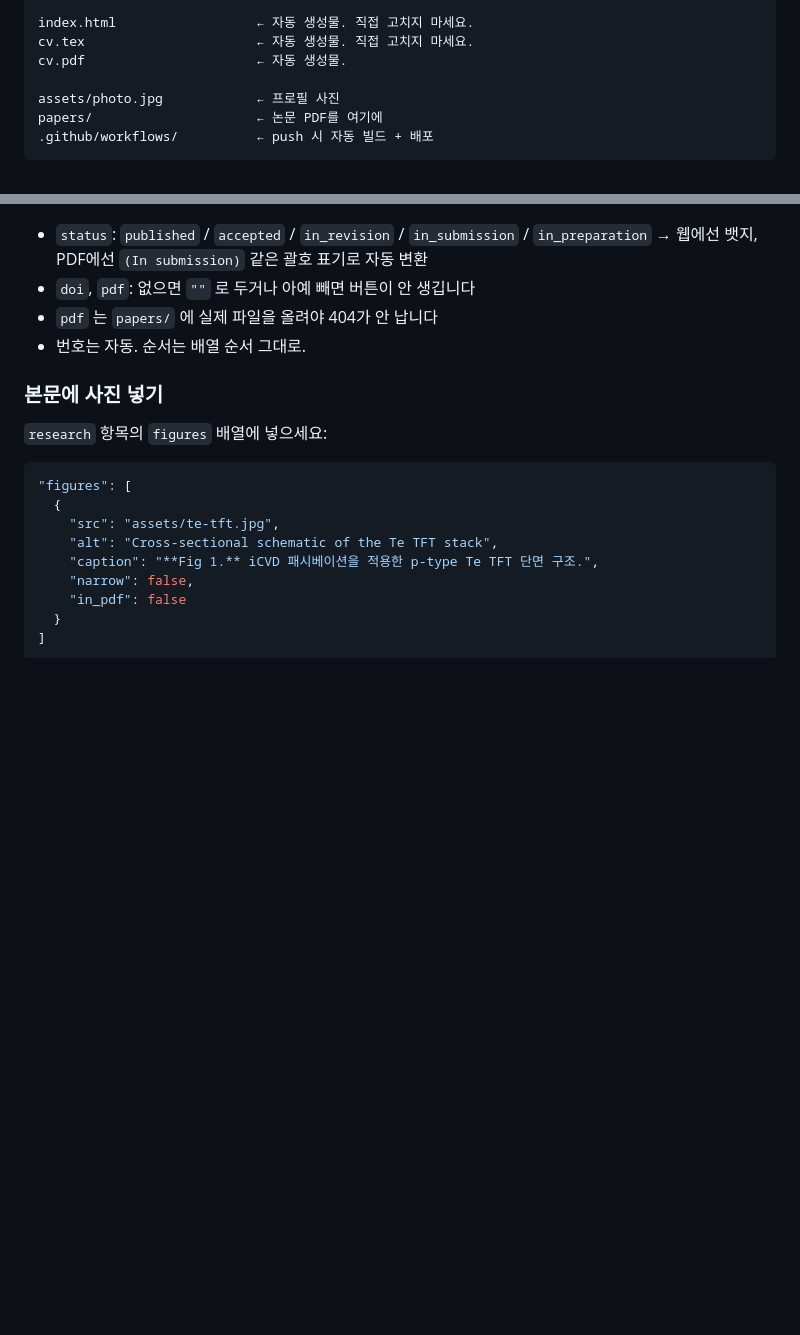
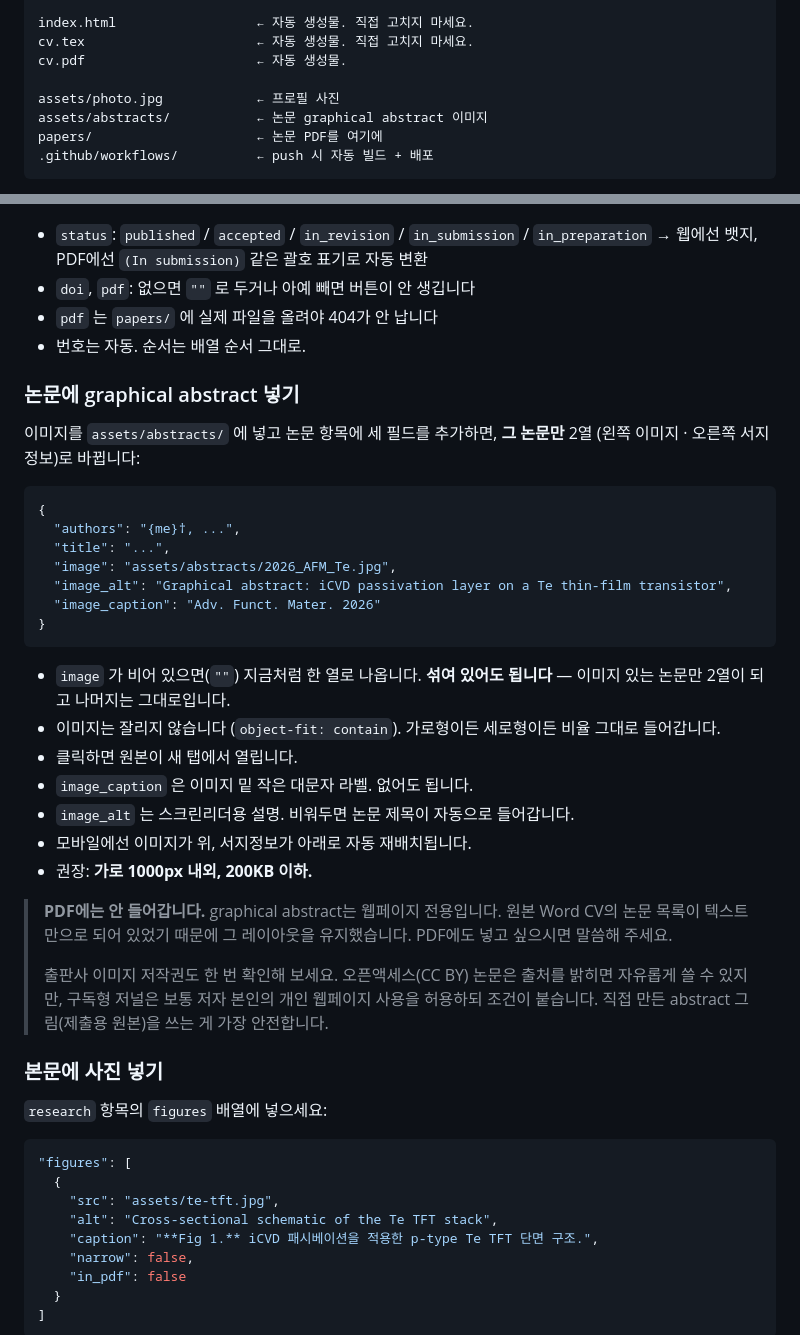
Before and after one commit to namth0419/namth0419.github.io, a Markdown page: README.md, 2 parts joined by grey strips. Rendered like a GitHub page; blank space fills up the shorter version.

````diff
--- a/README.md
+++ b/README.md
@@ -26,6 +26,7 @@ cv.tex                      ← 자동 생성물. 직접 고치지 마세요.
 cv.pdf                      ← 자동 생성물.
 
 assets/photo.jpg            ← 프로필 사진
+assets/abstracts/           ← 논문 graphical abstract 이미지
 papers/                     ← 논문 PDF를 여기에
 .github/workflows/          ← push 시 자동 빌드 + 배포
 ```
@@ -94,6 +95,37 @@ git add -A && git commit -m "Add paper" && git push    # 나머지는 Actions가
 - `pdf` 는 `papers/` 에 실제 파일을 올려야 404가 안 납니다
 - 번호는 자동. 순서는 배열 순서 그대로.
 
+### 논문에 graphical abstract 넣기
+
+이미지를 `assets/abstracts/` 에 넣고 논문 항목에 세 필드를 추가하면, **그 논문만** 2열
+(왼쪽 이미지 · 오른쪽 서지정보)로 바뀝니다:
+
+```json
+{
+  "authors": "{me}†, ...",
+  "title": "...",
+  "image": "assets/abstracts/2026_AFM_Te.jpg",
+  "image_alt": "Graphical abstract: iCVD passivation layer on a Te thin-film transistor",
+  "image_caption": "Adv. Funct. Mater. 2026"
+}
+```
+
+- `image` 가 비어 있으면(`""`) 지금처럼 한 열로 나옵니다. **섞여 있어도 됩니다** — 이미지 있는
+  논문만 2열이 되고 나머지는 그대로입니다.
+- 이미지는 잘리지 않습니다 (`object-fit: contain`). 가로형이든 세로형이든 비율 그대로 들어갑니다.
+- 클릭하면 원본이 새 탭에서 열립니다.
+- `image_caption` 은 이미지 밑 작은 대문자 라벨. 없어도 됩니다.
+- `image_alt` 는 스크린리더용 설명. 비워두면 논문 제목이 자동으로 들어갑니다.
+- 모바일에선 이미지가 위, 서지정보가 아래로 자동 재배치됩니다.
+- 권장: **가로 1000px 내외, 200KB 이하.**
+
+> **PDF에는 안 들어갑니다.** graphical abstract는 웹페이지 전용입니다. 원본 Word CV의 논문 목록이
+> 텍스트만으로 되어 있었기 때문에 그 레이아웃을 유지했습니다. PDF에도 넣고 싶으시면 말씀해 주세요.
+>
+> 출판사 이미지 저작권도 한 번 확인해 보세요. 오픈액세스(CC BY) 논문은 출처를 밝히면 자유롭게
+> 쓸 수 있지만, 구독형 저널은 보통 저자 본인의 개인 웹페이지 사용을 허용하되 조건이 붙습니다.
+> 직접 만든 abstract 그림(제출용 원본)을 쓰는 게 가장 안전합니다.
+
 ### 본문에 사진 넣기
 
 `research` 항목의 `figures` 배열에 넣으세요:
````
